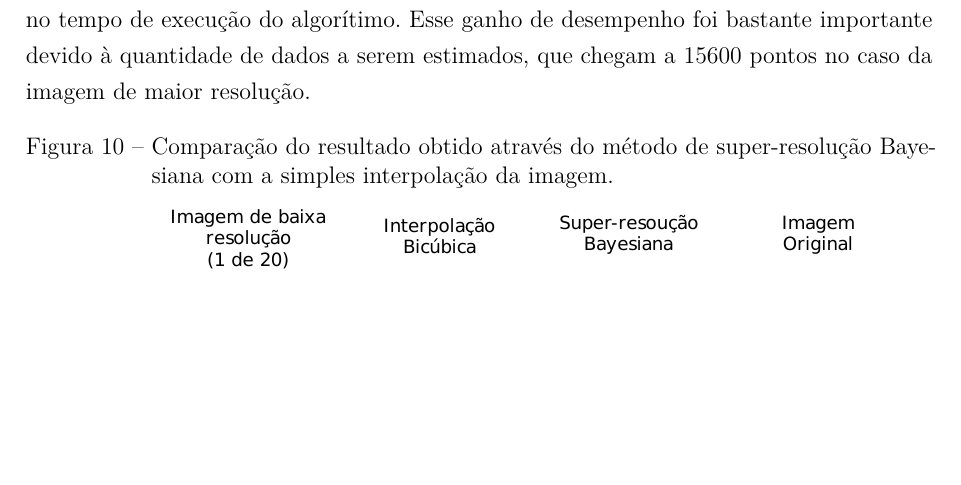
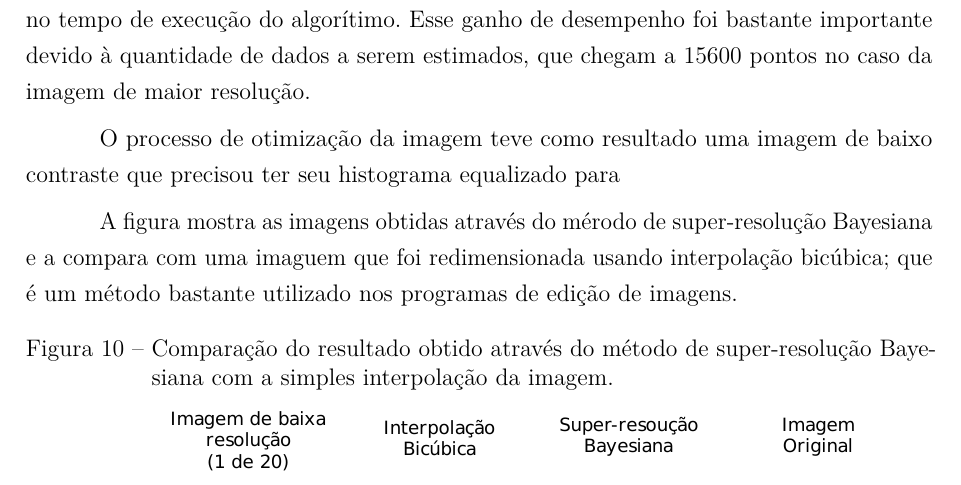
Before and after one commit to danchieta/projetoGurupi_texto, a LaTeX thesis (projetoGurupi.tex, which reads tex/resultados.tex): part of page 28 of 30, cut so that both start at the same text, the shorter picture padded with empty space. Compiled offline with pdfLaTeX.

Commit message:
Alterações no desktop

```diff
--- a/tex/resultados.tex
+++ b/tex/resultados.tex
@@ -252,7 +252,11 @@ A possibilidade de se calcular o gradiente da função analiticamente em vez de
 Esse ganho de desempenho foi bastante importante devido à quantidade de dados a serem estimados, que chegam a 15600 pontos no caso da imagem de maior resolução.
 
 % ISSUE: Falar das matrizes grandes que foram gravadas em disco.
+% ISSUE: Mostrar imagem cinza que precisou ter histograma equalizado
 
+O processo de otimização da imagem teve como resultado uma imagem de baixo contraste que precisou ter seu histograma equalizado para
+
+A figura \label{fig:results_compare} mostra as imagens obtidas através do mérodo de super-resolução Bayesiana e a compara com uma imaguem que foi redimensionada usando interpolação bicúbica; que é um método bastante utilizado nos programas de edição de imagens.
 
 \begin{figure}[H]
 	\centering
```
Also changed, not shown: projetoGurupi.pdf, tex/resultados.tex (3 more changed lines).
